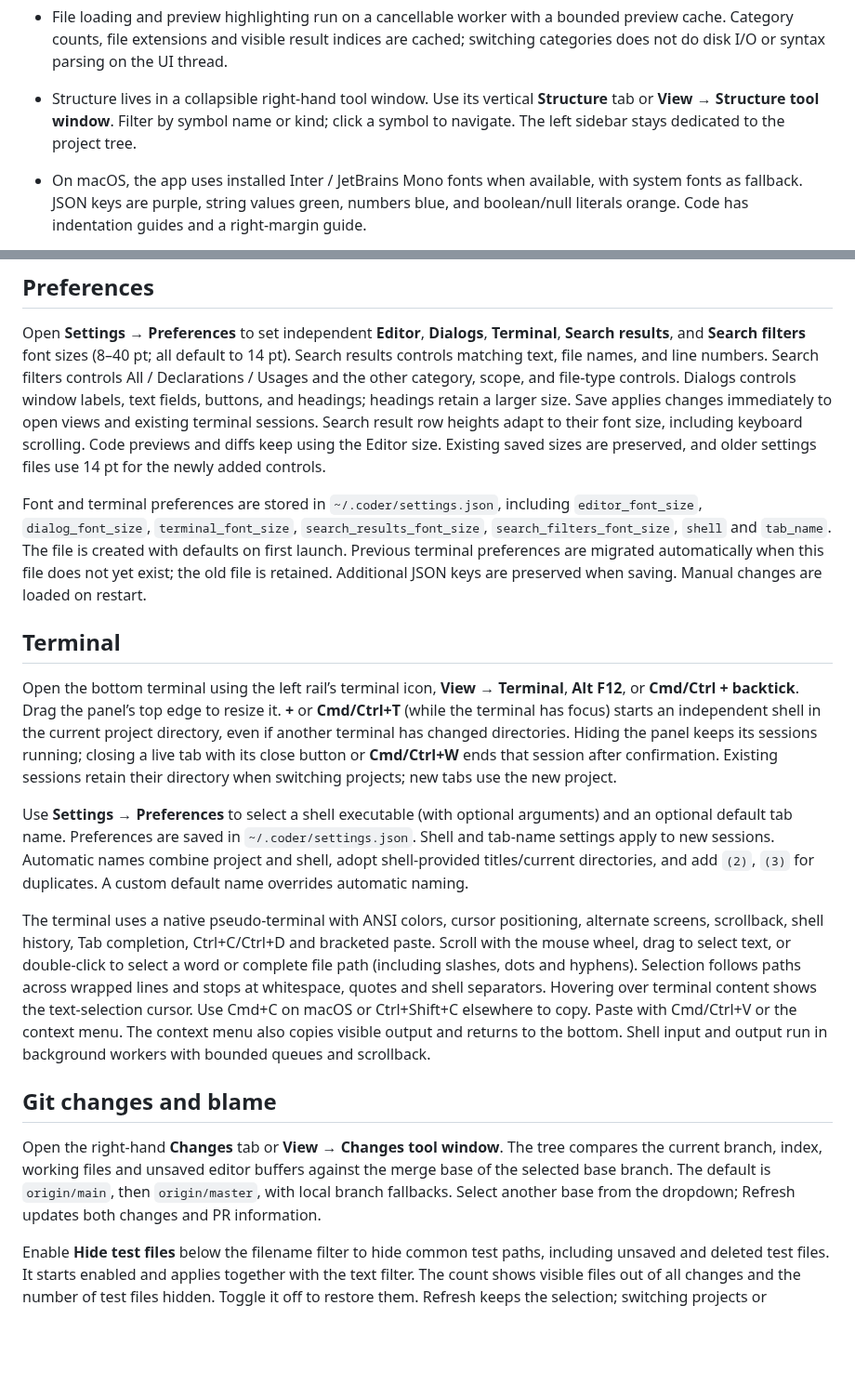
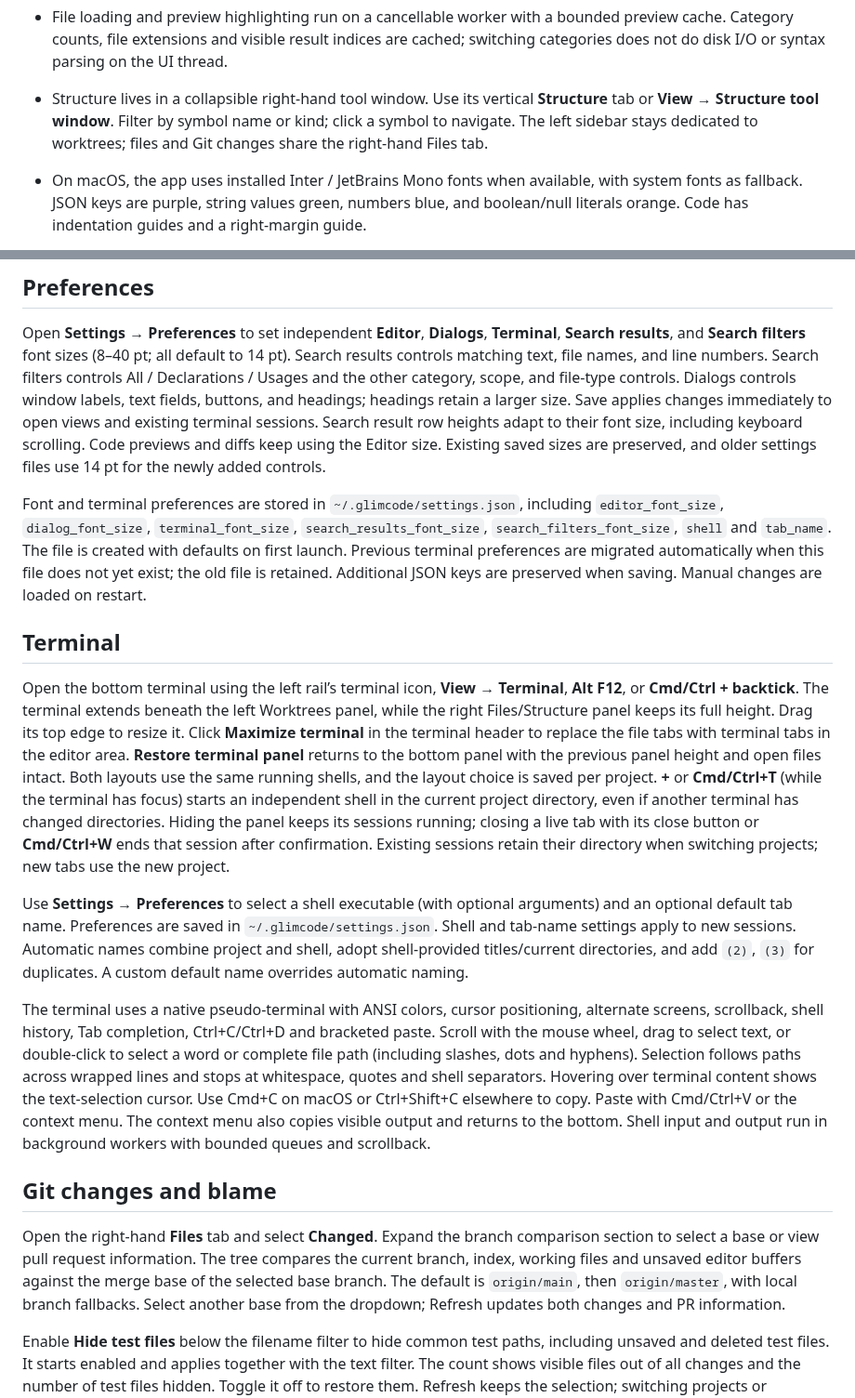
Before and after one commit to meavi1994/glimcode, a Markdown page: docs/USER_GUIDE.md, 2 parts joined by grey strips. Shown at 93% size. GitHub-like rendering; blank space fills up the shorter version.

```diff
--- a/docs/USER_GUIDE.md
+++ b/docs/USER_GUIDE.md
@@ -36,7 +44,7 @@ The app opens a desktop window. Pass one optional directory or file path per lau
 - **Exclude test files** is enabled by default in Find in Files. It skips the same filename/folder conventions as Changes for Cmd/Ctrl+Shift+F, Cmd/Ctrl-click, references, and definition searches, including open buffers and Git-changed files. Turn it off to include tests; changing it cancels and reruns the current search. Turning it off applies only to the current search. Each new submitted search, Cmd/Ctrl-click, reference/definition search, or reopening Find in Files restores exclusion. Changing **Whole words** keeps the current test selection. This toggle is independent of **Hide test files** in Changes.
 - Editor tabs are searched first (active file first), using unsaved edits, followed by files in the Git Changes tree. These results are marked **Open**. Project matches then stream in from ripgrep, excluding files already searched. A new search cancels the previous one.
 - File loading and preview highlighting run on a cancellable worker with a bounded preview cache. Category counts, file extensions and visible result indices are cached; switching categories does not do disk I/O or syntax parsing on the UI thread.
-- Structure lives in a collapsible right-hand tool window. Use its vertical **Structure** tab or **View → Structure tool window**. Filter by symbol name or kind; click a symbol to navigate. The left sidebar stays dedicated to the project tree.
+- Structure lives in a collapsible right-hand tool window. Use its vertical **Structure** tab or **View → Structure tool window**. Filter by symbol name or kind; click a symbol to navigate. The left sidebar stays dedicated to worktrees; files and Git changes share the right-hand Files tab.
 - On macOS, the app uses installed Inter / JetBrains Mono fonts when available, with system fonts as fallback. JSON keys are purple, string values green, numbers blue, and boolean/null literals orange. Code has indentation guides and a right-margin guide.
 
 - Syntax highlighting for the languages bundled with Syntect, plus parser-based Java, Kotlin, Go, Rust, Python, JavaScript, TypeScript, TSX and JSX highlighting. Shared colors distinguish types, parameters, fields, constants, namespaces, annotations, macros, built-ins and escapes where the grammar identifies them. Common extension aliases are recognized.
@@ -111,19 +119,19 @@ This edits CSV/TSV data, with no XLSX workbook or formula-calculation support.
 
 Open **Settings → Preferences** to set independent **Editor**, **Dialogs**, **Terminal**, **Search results**, and **Search filters** font sizes (8–40 pt; all default to 14 pt). Search results controls matching text, file names, and line numbers. Search filters controls All / Declarations / Usages and the other category, scope, and file-type controls. Dialogs controls window labels, text fields, buttons, and headings; headings retain a larger size. Save applies changes immediately to open views and existing terminal sessions. Search result row heights adapt to their font size, including keyboard scrolling. Code previews and diffs keep using the Editor size. Existing saved sizes are preserved, and older settings files use 14 pt for the newly added controls.
 
-Font and terminal preferences are stored in `~/.coder/settings.json`, including `editor_font_size`, `dialog_font_size`, `terminal_font_size`, `search_results_font_size`, `search_filters_font_size`, `shell` and `tab_name`. The file is created with defaults on first launch. Previous terminal preferences are migrated automatically when this file does not yet exist; the old file is retained. Additional JSON keys are preserved when saving. Manual changes are loaded on restart.
+Font and terminal preferences are stored in `~/.glimcode/settings.json`, including `editor_font_size`, `dialog_font_size`, `terminal_font_size`, `search_results_font_size`, `search_filters_font_size`, `shell` and `tab_name`. The file is created with defaults on first launch. Previous terminal preferences are migrated automatically when this file does not yet exist; the old file is retained. Additional JSON keys are preserved when saving. Manual changes are loaded on restart.
 
 ## Terminal
 
-Open the bottom terminal using the left rail’s terminal icon, **View → Terminal**, **Alt F12**, or **Cmd/Ctrl + backtick**. Drag the panel’s top edge to resize it. **+** or **Cmd/Ctrl+T** (while the terminal has focus) starts an independent shell in the current project directory, even if another terminal has changed directories. Hiding the panel keeps its sessions running; closing a live tab with its close button or **Cmd/Ctrl+W** ends that session after confirmation. Existing sessions retain their directory when switching projects; new tabs use the new project.
+Open the bottom terminal using the left rail’s terminal icon, **View → Terminal**, **Alt F12**, or **Cmd/Ctrl + backtick**. The terminal extends beneath the left Worktrees panel, while the right Files/Structure panel keeps its full height. Drag its top edge to resize it. Click **Maximize terminal** in the terminal header to replace the file tabs with terminal tabs in the editor area. **Restore terminal panel** returns to the bottom panel with the previous panel height and open files intact. Both layouts use the same running shells, and the layout choice is saved per project. **+** or **Cmd/Ctrl+T** (while the terminal has focus) starts an independent shell in the current project directory, even if another terminal has changed directories. Hiding the panel keeps its sessions running; closing a live tab with its close button or **Cmd/Ctrl+W** ends that session after confirmation. Existing sessions retain their directory when switching projects; new tabs use the new project.
 
-Use **Settings → Preferences** to select a shell executable (with optional arguments) and an optional default tab name. Preferences are saved in `~/.coder/settings.json`. Shell and tab-name settings apply to new sessions. Automatic names combine project and shell, adopt shell-provided titles/current directories, and add `(2)`, `(3)` for duplicates. A custom default name overrides automatic naming.
+Use **Settings → Preferences** to select a shell executable (with optional arguments) and an optional default tab name. Preferences are saved in `~/.glimcode/settings.json`. Shell and tab-name settings apply to new sessions. Automatic names combine project and shell, adopt shell-provided titles/current directories, and add `(2)`, `(3)` for duplicates. A custom default name overrides automatic naming.
 
 The terminal uses a native pseudo-terminal with ANSI colors, cursor positioning, alternate screens, scrollback, shell history, Tab completion, Ctrl+C/Ctrl+D and bracketed paste. Scroll with the mouse wheel, drag to select text, or double-click to select a word or complete file path (including slashes, dots and hyphens). Selection follows paths across wrapped lines and stops at whitespace, quotes and shell separators. Hovering over terminal content shows the text-selection cursor. Use Cmd+C on macOS or Ctrl+Shift+C elsewhere to copy. Paste with Cmd/Ctrl+V or the context menu. The context menu also copies visible output and returns to the bottom. Shell input and output run in background workers with bounded queues and scrollback.
 
 ## Git changes and blame
 
-Open the right-hand **Changes** tab or **View → Changes tool window**. The tree compares the current branch, index, working files and unsaved editor buffers against the merge base of the selected base branch. The default is `origin/main`, then `origin/master`, with local branch fallbacks. Select another base from the dropdown; Refresh updates both changes and PR information.
+Open the right-hand **Files** tab and select **Changed**. Expand the branch comparison section to select a base or view pull request information. The tree compares the current branch, index, working files and unsaved editor buffers against the merge base of the selected base branch. The default is `origin/main`, then `origin/master`, with local branch fallbacks. Select another base from the dropdown; Refresh updates both changes and PR information.
 
 Enable **Hide test files** below the filename filter to hide common test paths, including unsaved and deleted test files. It starts enabled and applies together with the text filter. The count shows visible files out of all changes and the number of test files hidden. Toggle it off to restore them. Refresh keeps the selection; switching projects or restarting restores the enabled default.
 
```
Also changed, not shown: other parts of docs/USER_GUIDE.md (+26 -2 lines), .github/RELEASE_NOTES.md (+9 -16 lines), docs/images/branch-diff-revert.png (added), 14 other files.
